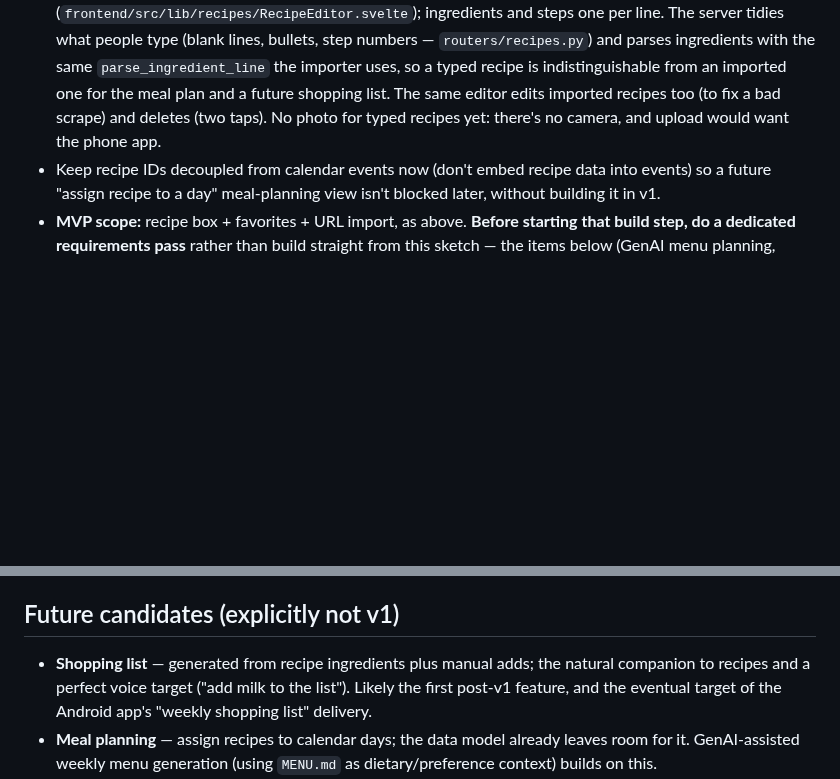
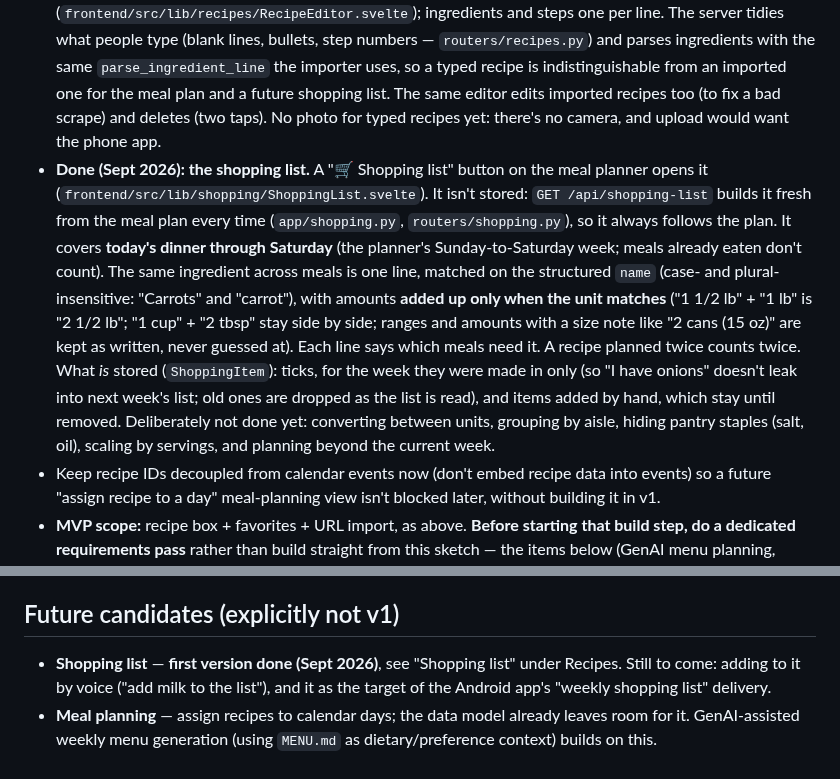
Before and after one commit to Geoff-Lucas/roll-your-own-home-assistant, a Markdown page: PLAN.md, 2 parts joined by grey strips. Drawn GitHub-style; blank space fills up the shorter version.

```diff
--- a/PLAN.md
+++ b/PLAN.md
@@ -86,6 +86,7 @@
 - SQLite-backed: title, ingredients, steps, tags, favorite flag (per-person), image, source URL, prep/cook time, servings.
 - Use `recipe-scrapers` (Python) to import recipes by pasting a URL from any of the hundreds of supported sites, instead of manual entry only — this is the difference between a recipe box people actually use and one that stays empty.
 - **Done (Sept 2026): typed-in recipes, and editing any recipe.** "✏️ Add a recipe" on the Recipes tab (`frontend/src/lib/recipes/RecipeEditor.svelte`); ingredients and steps one per line. The server tidies what people type (blank lines, bullets, step numbers — `routers/recipes.py`) and parses ingredients with the same `parse_ingredient_line` the importer uses, so a typed recipe is indistinguishable from an imported one for the meal plan and a future shopping list. The same editor edits imported recipes too (to fix a bad scrape) and deletes (two taps). No photo for typed recipes yet: there's no camera, and upload would want the phone app.
+- **Done (Sept 2026): the shopping list.** A "🛒 Shopping list" button on the meal planner opens it (`frontend/src/lib/shopping/ShoppingList.svelte`). It isn't stored: `GET /api/shopping-list` builds it fresh from the meal plan every time (`app/shopping.py`, `routers/shopping.py`), so it always follows the plan. It covers **today's dinner through Saturday** (the planner's Sunday-to-Saturday week; meals already eaten don't count). The same ingredient across meals is one line, matched on the structured `name` (case- and plural-insensitive: "Carrots" and "carrot"), with amounts **added up only when the unit matches** ("1 1/2 lb" + "1 lb" is "2 1/2 lb"; "1 cup" + "2 tbsp" stay side by side; ranges and amounts with a size note like "2 cans (15 oz)" are kept as written, never guessed at). Each line says which meals need it. A recipe planned twice counts twice. What *is* stored (`ShoppingItem`): ticks, for the week they were made in only (so "I have onions" doesn't leak into next week's list; old ones are dropped as the list is read), and items added by hand, which stay until removed. Deliberately not done yet: converting between units, grouping by aisle, hiding pantry staples (salt, oil), scaling by servings, and planning beyond the current week.
 - Keep recipe IDs decoupled from calendar events now (don't embed recipe data into events) so a future "assign recipe to a day" meal-planning view isn't blocked later, without building it in v1.
 - **MVP scope:** recipe box + favorites + URL import, as above. **Before starting that build step, do a dedicated requirements pass** rather than build straight from this sketch — the items below (GenAI menu planning, Android app) have real data-model implications (dietary tags per recipe/person, ingredient structuring that a shopping list can actually consume), and shaping the schema for them now is far cheaper than retrofitting after recipes already exist. This doesn't gate MVP timing — it's a planning step, not new scope.
 - **Reference during that requirements pass:** [Grocy](https://github.com/grocy/grocy) (MIT-licensed, open source) already solves recipe→ingredient→shopping-list generation for a self-hosted household app. Not worth adopting wholesale — different stack (PHP), and it'd fight the kiosk/CalDAV/voice design already built here — but its data model for structured ingredients (quantity/unit/name, not free-text strings) and its REST API shape are worth a look when designing our own ingredient schema and the eventual shopping-list feature.
@@ -161,7 +162,7 @@ Tiered, cheapest/lightest first — appropriate for 4GB RAM with cloud access as
 
 ## Future candidates (explicitly not v1)
 
-- **Shopping list** — generated from recipe ingredients plus manual adds; the natural companion to recipes and a perfect voice target ("add milk to the list"). Likely the first post-v1 feature, and the eventual target of the Android app's "weekly shopping list" delivery.
+- **Shopping list** — **first version done (Sept 2026)**, see "Shopping list" under Recipes. Still to come: adding to it by voice ("add milk to the list"), and it as the target of the Android app's "weekly shopping list" delivery.
 - **Meal planning** — assign recipes to calendar days; the data model already leaves room for it. GenAI-assisted weekly menu generation (using `MENU.md` as dietary/preference context) builds on this.
 - **Android companion app** — browse/upload recipes, receive the weekly shopping list. See Recipes section for the network-exposure implications this carries.
 - **Kitchen timers via voice** — trivial once the voice pipeline exists, high daily value next to recipes.
```
Also changed, not shown: README.md (+11 -5 lines), docs/screenshots/shopping.png (added), 16 other files.
